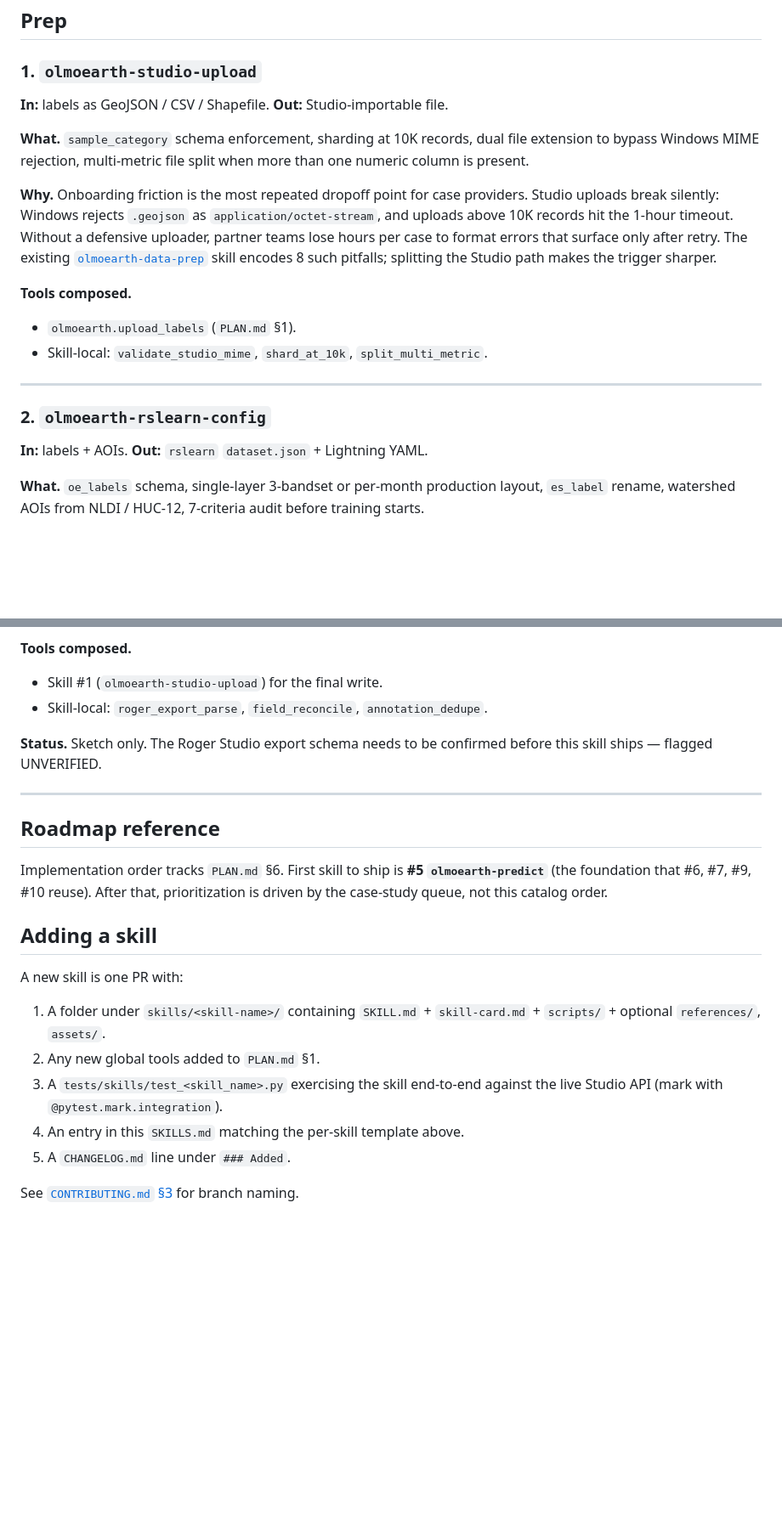
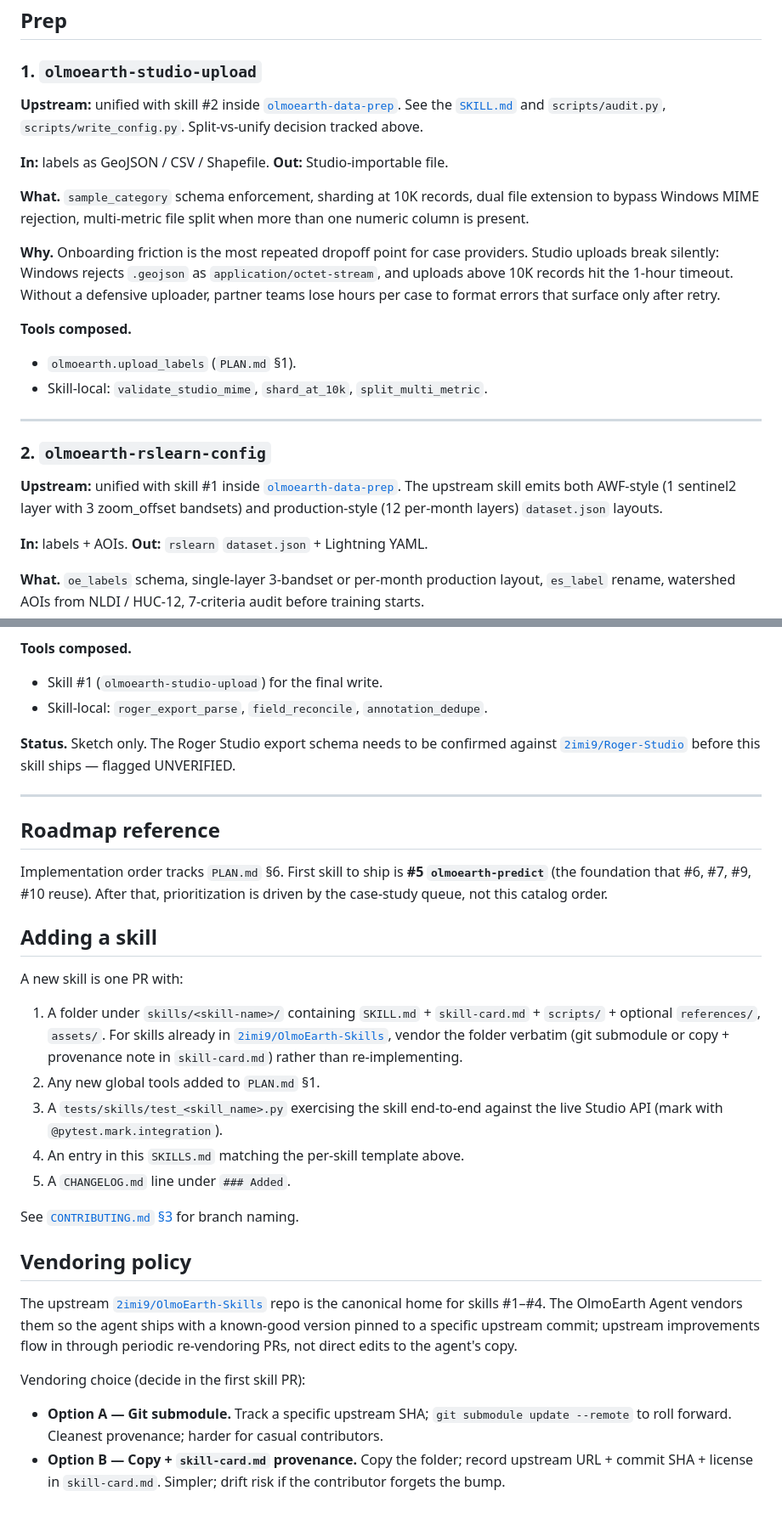
Before and after one commit to 2imi9/OlmoEarth-Agent, a Markdown page: SKILLS.md, 2 parts joined by grey strips. Shown at 85% size. GitHub-like rendering; blank space fills up the shorter version.

```diff
--- a/SKILLS.md
+++ b/SKILLS.md
@@ -37,12 +53,14 @@ Source for skills 1–15: working spec doc co-authored by Ziming, drawing on Stu
 
 ### 1. `olmoearth-studio-upload`
 
+**Upstream:** unified with skill #2 inside [`olmoearth-data-prep`](https://github.com/2imi9/OlmoEarth-Skills/tree/main/skills/olmoearth-data-prep). See the [`SKILL.md`](https://raw.githubusercontent.com/2imi9/OlmoEarth-Skills/main/skills/olmoearth-data-prep/SKILL.md) and `scripts/audit.py`, `scripts/write_config.py`. Split-vs-unify decision tracked above.
+
 **In:** labels as GeoJSON / CSV / Shapefile.
 **Out:** Studio-importable file.
 
 **What.** `sample_category` schema enforcement, sharding at 10K records, dual file extension to bypass Windows MIME rejection, multi-metric file split when more than one numeric column is present.
 
-**Why.** Onboarding friction is the most repeated dropoff point for case providers. Studio uploads break silently: Windows rejects `.geojson` as `application/octet-stream`, and uploads above 10K records hit the 1-hour timeout. Without a defensive uploader, partner teams lose hours per case to format errors that surface only after retry. The existing [`olmoearth-data-prep`](file:///C:/Users/Frank/.claude/skills/olmoearth-data-prep) skill encodes 8 such pitfalls; splitting the Studio path makes the trigger sharper.
+**Why.** Onboarding friction is the most repeated dropoff point for case providers. Studio uploads break silently: Windows rejects `.geojson` as `application/octet-stream`, and uploads above 10K records hit the 1-hour timeout. Without a defensive uploader, partner teams lose hours per case to format errors that surface only after retry.
 
 **Tools composed.**
 - `olmoearth.upload_labels` (`PLAN.md` §1).
@@ -51,6 +69,8 @@ Source for skills 1–15: working spec doc co-authored by Ziming, drawing on Stu
 ---
 
 ### 2. `olmoearth-rslearn-config`
+
+**Upstream:** unified with skill #1 inside [`olmoearth-data-prep`](https://github.com/2imi9/OlmoEarth-Skills/tree/main/skills/olmoearth-data-prep). The upstream skill emits both AWF-style (1 sentinel2 layer with 3 zoom_offset bandsets) and production-style (12 per-month layers) `dataset.json` layouts.
 
 **In:** labels + AOIs.
 **Out:** `rslearn` `dataset.json` + Lightning YAML.
@@ -293,7 +319,7 @@ Source for skills 1–15: working spec doc co-authored by Ziming, drawing on Stu
 - Skill #1 (`olmoearth-studio-upload`) for the final write.
 - Skill-local: `roger_export_parse`, `field_reconcile`, `annotation_dedupe`.
 
-**Status.** Sketch only. The Roger Studio export schema needs to be confirmed before this skill ships — flagged UNVERIFIED.
+**Status.** Sketch only. The Roger Studio export schema needs to be confirmed against [`2imi9/Roger-Studio`](https://github.com/2imi9/Roger-Studio) before this skill ships — flagged UNVERIFIED.
 
 ---
 
@@ -304,10 +330,18 @@ Implementation order tracks `PLAN.md` §6. First skill to ship is **#5 `olmoeart
 ## Adding a skill
 
 A new skill is one PR with:
-1. A folder under `skills/<skill-name>/` containing `SKILL.md` + `skill-card.md` + `scripts/` + optional `references/`, `assets/`.
+1. A folder under `skills/<skill-name>/` containing `SKILL.md` + `skill-card.md` + `scripts/` + optional `references/`, `assets/`. For skills already in [`2imi9/OlmoEarth-Skills`](https://github.com/2imi9/OlmoEarth-Skills), vendor the folder verbatim (git submodule or copy + provenance note in `skill-card.md`) rather than re-implementing.
 2. Any new global tools added to `PLAN.md` §1.
 3. A `tests/skills/test_<skill_name>.py` exercising the skill end-to-end against the live Studio API (mark with `@pytest.mark.integration`).
 4. An entry in this `SKILLS.md` matching the per-skill template above.
 5. A `CHANGELOG.md` line under `### Added`.
 
 See [`CONTRIBUTING.md` §3](CONTRIBUTING.md#3-branch-and-pr-workflow) for branch naming.
+
+## Vendoring policy
+
+The upstream [`2imi9/OlmoEarth-Skills`](https://github.com/2imi9/OlmoEarth-Skills) repo is the canonical home for skills #1–#4. The OlmoEarth Agent vendors them so the agent ships with a known-good version pinned to a specific upstream commit; upstream improvements flow in through periodic re-vendoring PRs, not direct edits to the agent's copy.
+
+Vendoring choice (decide in the first skill PR):
+- **Option A — Git submodule.** Track a specific upstream SHA; `git submodule update --remote` to roll forward. Cleanest provenance; harder for casual contributors.
+- **Option B — Copy + `skill-card.md` provenance.** Copy the folder; record upstream URL + commit SHA + license in `skill-card.md`. Simpler; drift risk if the contributor forgets the bump.
```
Also changed, not shown: other parts of SKILLS.md (+23 -1 lines), CHANGELOG.md (+10 -0 lines), PLAN.md (+1 -1 lines).
